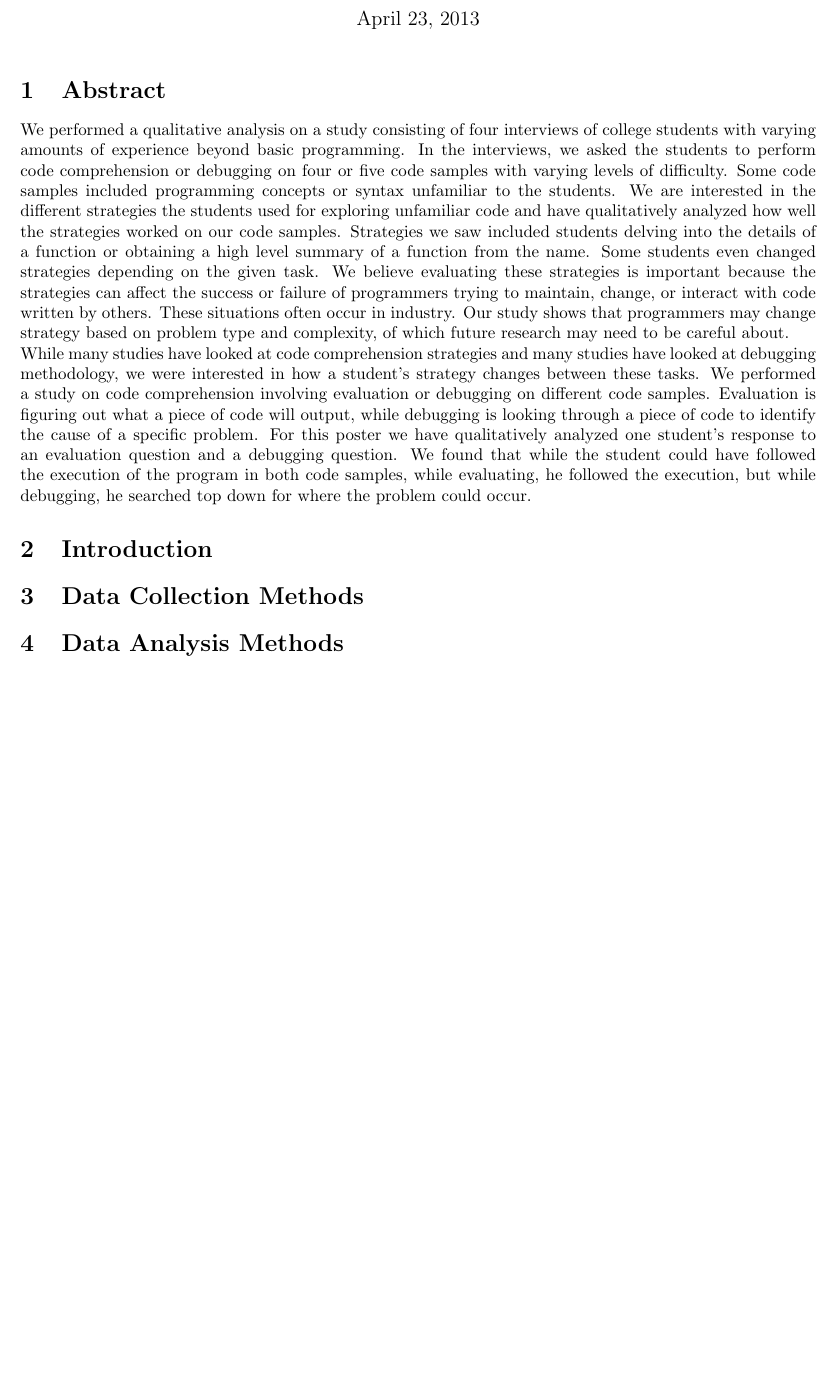
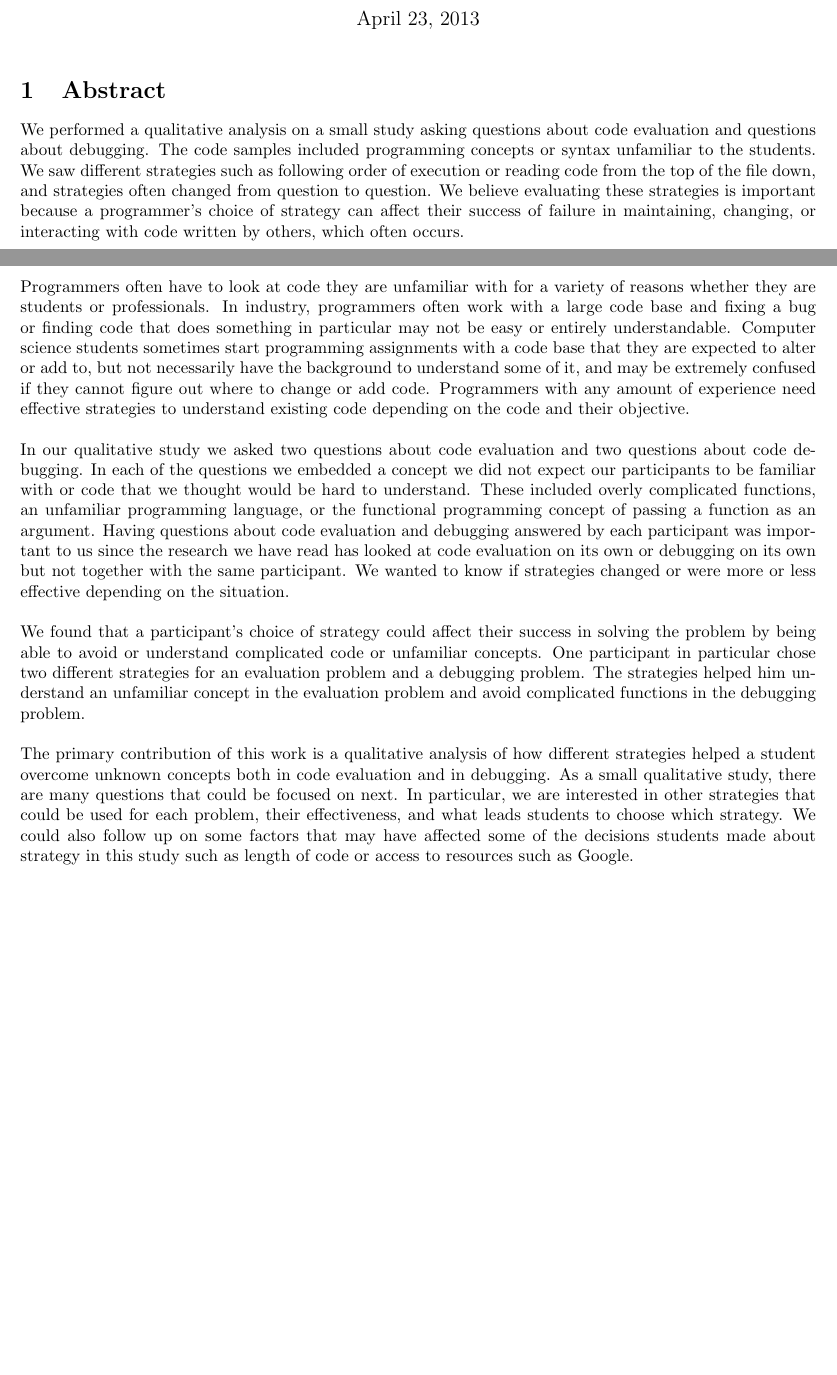
Before and after one commit to calcu16/cs182d, a LaTeX problem sheet (homework_files/h12/hw12.tex): part of the page before the commit and two parts of pages 1 and 2 of 4 after it, the two joined at a grey line, cut so that both start at the same text, the shorter picture padded with empty space. Compiled offline with pdfLaTeX.

Commit message:
small other changes from class and fillign out abstract & introduction for hw12

```diff
--- a/homework_files/h12/hw12.tex
+++ b/homework_files/h12/hw12.tex
@@ -10,11 +10,29 @@
 \begin{document}
 \maketitle
 \section{Abstract}
-We performed a qualitative analysis on a study consisting of four interviews of college students with varying amounts of experience beyond basic programming. In the interviews, we asked the students to perform code comprehension or debugging on four or five code samples with varying levels of difficulty. Some code samples included programming concepts or syntax unfamiliar to the students. We are interested in the different strategies the students used for exploring unfamiliar code and have qualitatively analyzed how well the strategies worked on our code samples. Strategies we saw included students delving into the details of a function or obtaining a high level summary of a function from the name. Some students even changed strategies depending on the given task. We believe evaluating these strategies is important because the strategies can affect the success or failure of programmers trying to maintain, change, or interact with code written by others. These situations often occur in industry. Our study shows that programmers may change strategy based on problem type and complexity, of which future research may need to be careful about.
 
-While many studies have looked at code comprehension strategies and many studies have looked at debugging methodology, we were interested in how a student's strategy changes between these tasks. We performed a study on code comprehension involving evaluation or debugging on different code samples. Evaluation is figuring out what a piece of code will output, while debugging is looking through a piece of code to identify the cause of a specific problem. For this poster we have qualitatively analyzed one student's response to an evaluation question and a debugging question. We found that while the student could have followed the execution of the program in both code samples, while evaluating, he followed the execution, but while debugging, he searched top down for where the problem could occur.
 
+We performed a qualitative analysis on a small study asking questions about code evaluation and questions about debugging. The code samples included programming concepts or syntax unfamiliar to the students. We saw different strategies such as following order of execution or reading code from the top of the file down, and strategies often changed from question to question. We believe evaluating these strategies is important because a programmer's choice of strategy can affect their success of failure in maintaining, changing, or interacting with code written by others, which often occurs.
+
+ %We are interested in the different strategies the students used for exploring unfamiliar code and have qualitatively analyzed how well the strategies worked on our code samples. Strategies we saw included students delving into the details of a function or obtaining a high level summary of a function from the name. Some students even changed strategies depending on the given task. We believe evaluating these strategies is important because the strategies can affect the success or failure of programmers trying to maintain, change, or interact with code written by others. These situations often occur in industry. Our study shows that programmers may change strategy based on problem type and complexity, of which future research may need to be careful about.
+
+%While many studies have looked at code comprehension strategies and many studies have looked at debugging methodology, we were interested in how a student's strategy changes between these tasks. We performed a study on code comprehension involving evaluation or debugging on different code samples. Evaluation is figuring out what a piece of code will output, while debugging is looking through a piece of code to identify the cause of a specific problem. For this poster we have qualitatively analyzed one student's response to an evaluation question and a debugging question. We found that while the student could have followed the execution of the program in both code samples, while evaluating, he followed the execution, but while debugging, he searched top down for where the problem could occur.
+
+\newpage
 \section{Introduction}
 
+%motivation:
+Programmers often have to look at code they are unfamiliar with for a variety of reasons whether they are students or professionals. In industry, programmers often work with a large code base and fixing a bug or finding code that does something in particular may not be easy or entirely understandable. Computer science students sometimes start programming assignments with a code base that they are expected to alter or add to, but not necessarily have the background to understand some of it, and may be extremely confused if they cannot figure out where to change or add code. Programmers with any amount of experience need effective strategies to understand existing code depending on the code and their objective. \\
+
+%overview of design & open questions:
+In our qualitative study we asked two questions about code evaluation and two questions about code debugging. In each of the questions we embedded a concept we did not expect our participants to be familiar with or code that we thought would be hard to understand. These included overly complicated functions, an unfamiliar programming language, or the functional programming concept of passing a function as an argument. Having questions about code evaluation and debugging answered by each participant was important to us since the research we have read has looked at code evaluation on its own or debugging on its own but not together with the same participant. We wanted to know if strategies changed or were more or less effective depending on the situation. \\
+
+%what we found:
+We found that a participant's choice of strategy could affect their success in solving the problem by being able to avoid or understand complicated code or unfamiliar concepts. One participant in particular chose two different strategies for an evaluation problem and a debugging problem. The strategies helped him understand an unfamiliar concept in the evaluation problem and avoid complicated functions in the debugging problem. \\
+
+%contribution & future work:
+The primary contribution of this work is a qualitative analysis of how different strategies helped a student overcome unknown concepts both in code evaluation and in debugging. As a small qualitative study, there are many questions that could be focused on next. In particular, we are interested in other strategies that could be used for each problem, their effectiveness, and what leads students to choose which strategy. We could also follow up on some factors that may have affected some of the decisions students made about strategy in this study such as length of code or access to resources such as Google.\\
+
+\newpage
 \section{Data Collection Methods}
 
```
Also changed, not shown: homework_files/final_paper/appendix.tex (+4 -3 lines), homework_files/final_paper/final_paper.pdf, homework_files/h12/hw12.pdf, homework_files/h12/hw12.tex (1 more changed lines), 10 other files.
